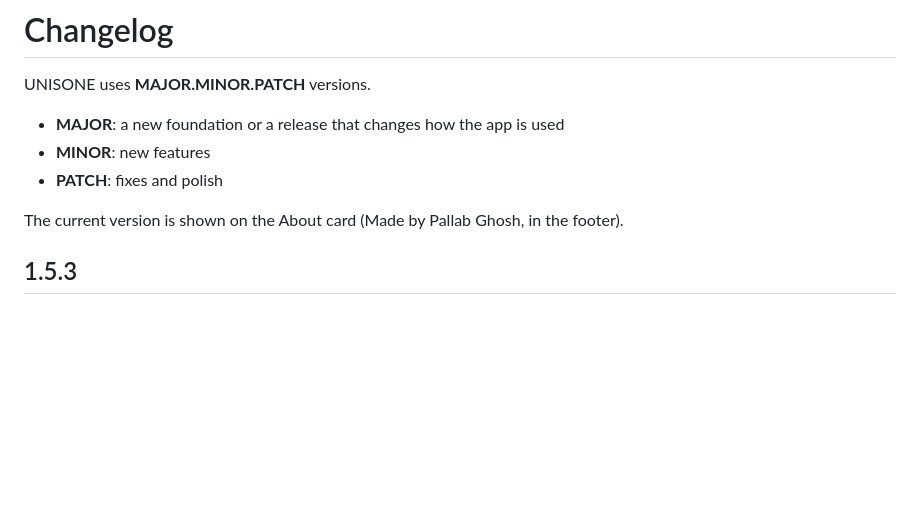
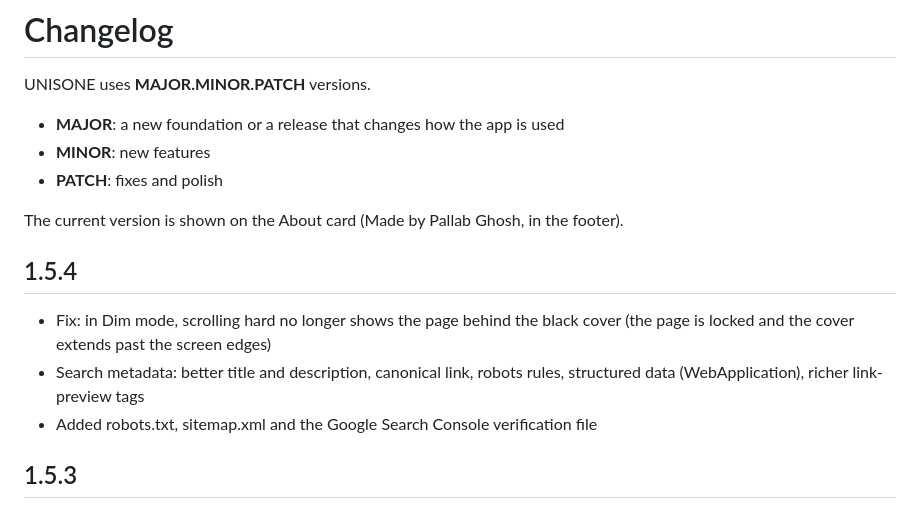
Before and after one commit to zenix-pallab/UNISONE, a Markdown page: CHANGELOG.md, the part around the change. GitHub-like rendering; blank space fills up the shorter version.

Commit message:
Update CHANGELOG for version 1.5.4
Updated changelog for version 1.5.4 with new fixes and features.

```diff
--- a/CHANGELOG.md
+++ b/CHANGELOG.md
@@ -6,6 +6,11 @@ UNISONE uses **MAJOR.MINOR.PATCH** versions.
 - **PATCH**: fixes and polish
 
 The current version is shown on the About card (Made by Pallab Ghosh, in the footer).
+
+## 1.5.4
+- Fix: in Dim mode, scrolling hard no longer shows the page behind the black cover (the page is locked and the cover extends past the screen edges)
+- Search metadata: better title and description, canonical link, robots rules, structured data (WebApplication), richer link-preview tags
+- Added robots.txt, sitemap.xml and the Google Search Console verification file
 
 ## 1.5.3
 - Fix: the host always stays at the top of the Listening list, also after the screen was turned off and on
```
